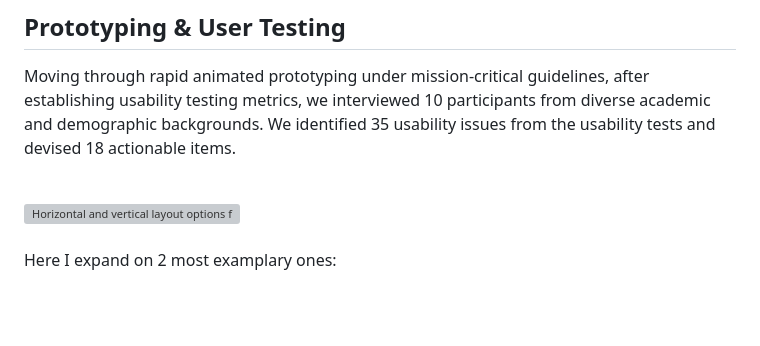
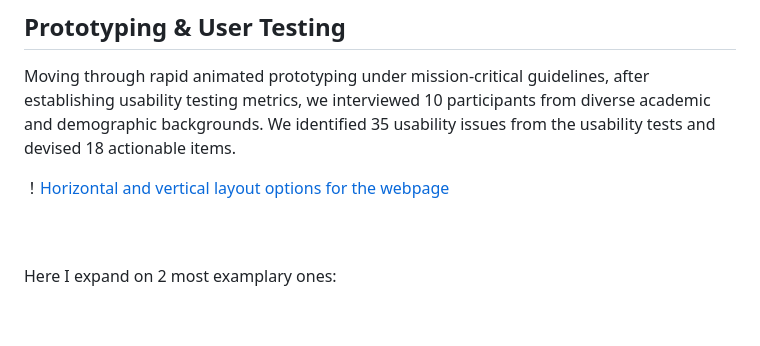
Before and after one commit to AllyYL/casestudy, a Markdown page: src/projects/digitaltemple.md, the part around the change. Rendered like a GitHub page; grey boxes are pictures that could not be loaded.

```diff
--- a/src/projects/digitaltemple.md
+++ b/src/projects/digitaltemple.md
@@ -176,10 +176,12 @@ We also conducted two rounds of interviews. In the first round of user research,
 
 Moving through rapid animated prototyping under mission-critical guidelines, after establishing usability testing metrics, we interviewed 10 participants from diverse academic and demographic backgrounds. We identified 35 usability issues from the usability tests and devised 18 actionable items.
 
+！[Horizontal and vertical layout options for the webpage](/assets/images/Frame405.png)
+
 <br>
-<div class="fullwidth-image-container">
+<!-- <div class="fullwidth-image-container">
   <img src="/assets/images/Frame405.png" alt="Horizontal and vertical layout options for the webpage.">
-</div>
+</div> -->
 
 <br>
 
```
